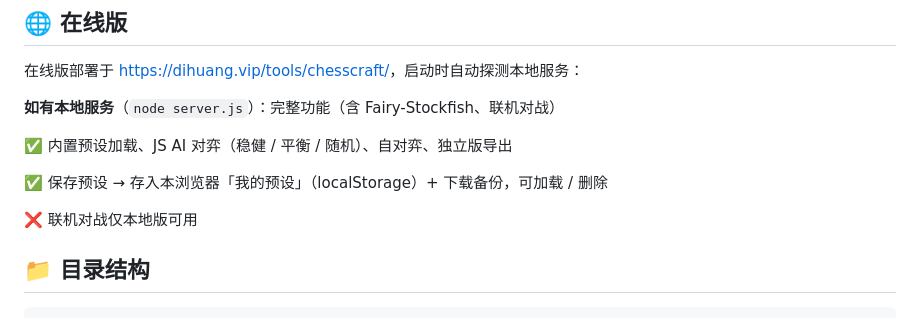
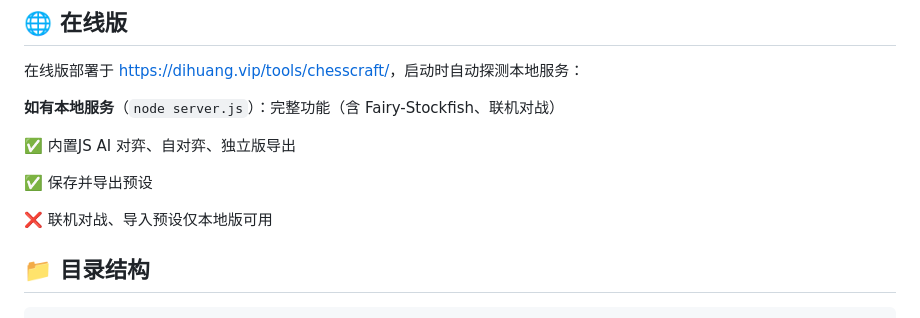
Before and after one commit to dihuang114/ChessCraft, a Markdown page: README.md, the part around the change. Rendered like a GitHub page.

```diff
--- a/README.md
+++ b/README.md
@@ -44,11 +44,11 @@ AI 对弈开箱即用（内置 JS 引擎）。Fairy-Stockfish 是可选增强引
 
 **如有本地服务**（`node server.js`）：完整功能（含 Fairy-Stockfish、联机对战）
 
-✅ 内置预设加载、JS AI 对弈（稳健 / 平衡 / 随机）、自对弈、独立版导出
+✅ 内置JS AI 对弈、自对弈、独立版导出
 
-✅ 保存预设 → 存入本浏览器「我的预设」（localStorage）+ 下载备份，可加载 / 删除
+✅ 保存并导出预设
 
-❌ 联机对战仅本地版可用
+❌ 联机对战、导入预设仅本地版可用
 
 ## 📁 目录结构
 
```
